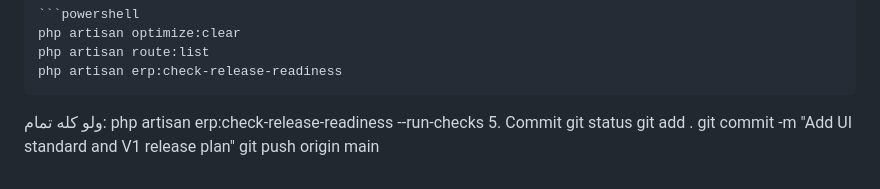
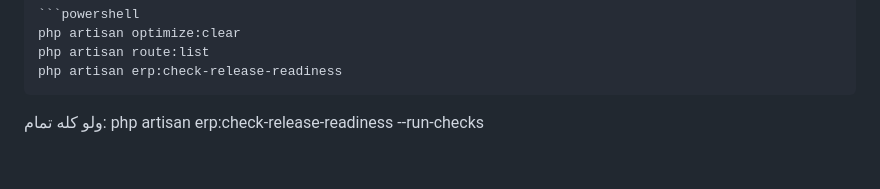
Before and after one commit to mo7ashraf/library_erp_system, a Markdown page: README.md, the part around the change. Rendered like a GitHub page.

````diff
--- a/README.md
+++ b/README.md
@@ -228,8 +228,3 @@ php artisan erp:check-release-readiness
 ```
 ولو كله تمام:
 php artisan erp:check-release-readiness --run-checks
-5. Commit
-git status
-git add .
-git commit -m "Add UI standard and V1 release plan"
-git push origin main
````
